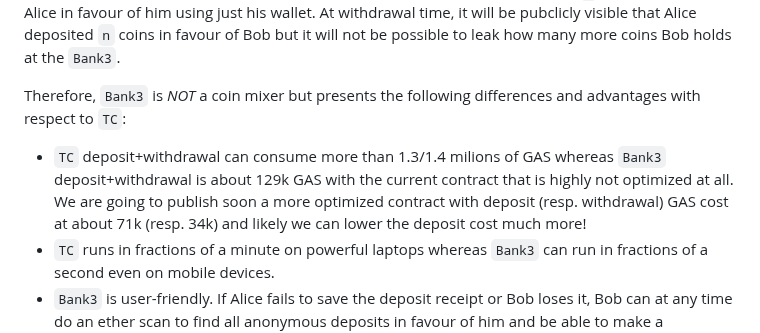
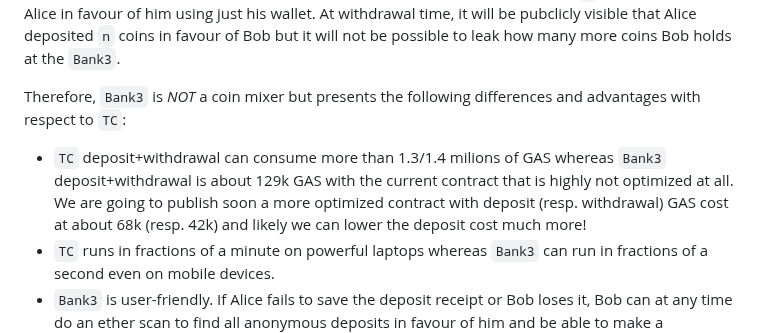
Before and after one commit to vincenzoiovino/Bank3, a Markdown page: README.md, the part around the change. Rendered like a GitHub page.

```diff
--- a/README.md
+++ b/README.md
@@ -6,7 +6,7 @@ The repository provides implementation of the ``Bank3``  protocols described in
 ``Bank3`` is essentially an anonymous deposit system (both for Wallets and DAOs) that can be described by the following example. Alice can deposit anonymously ``n`` coins in favour of Bob by sending the coins to the ``Bank3`` contract. At any point of time Bob will hold ``m>n`` coins at the ``Bank3``  contract, and nobody will be able to infer how much wealth Bob holds. Bob can withdraw the ``n`` coins deposited by Alice in favour of him using just his wallet. At withdrawal time, it will be pubclicly visible that Alice deposited ``n`` coins in favour of Bob but it will not be possible to leak how many more coins Bob holds at the ``Bank3``.
 
 Therefore, ``Bank3`` is *NOT* a coin mixer but presents the following differences and advantages with respect to ``TC``:
- * ``TC`` deposit+withdrawal can consume more than 1.3/1.4 milions of GAS whereas ``Bank3`` deposit+withdrawal is about 129k GAS with the current contract that is highly not optimized at all. We are going to publish soon a more optimized contract with deposit (resp. withdrawal) GAS cost at about 71k (resp. 34k) and likely we can lower the deposit cost much more!
+ * ``TC`` deposit+withdrawal can consume more than 1.3/1.4 milions of GAS whereas ``Bank3`` deposit+withdrawal is about 129k GAS with the current contract that is highly not optimized at all. We are going to publish soon a more optimized contract with deposit (resp. withdrawal) GAS cost at about 68k (resp. 42k) and likely we can lower the deposit cost much more!
  *   ``TC`` runs in fractions of a minute on powerful laptops whereas ``Bank3`` can run in fractions of a second even on mobile devices.
  * ``Bank3``  is user-friendly. If Alice fails to save the deposit receipt or Bob loses it, Bob can at any time do an ether scan to find all anonymous deposits in favour of him and be able to make a corresponding withdrawal. This is not currently implemented but it is an easy addon for next versions.
 * ``Bank3`` requires only hashing on-chain  and as such is very portable and efficient. A slight variant of ``Bank3`` might be likely implemented also in ``Bitcoin``!
```
